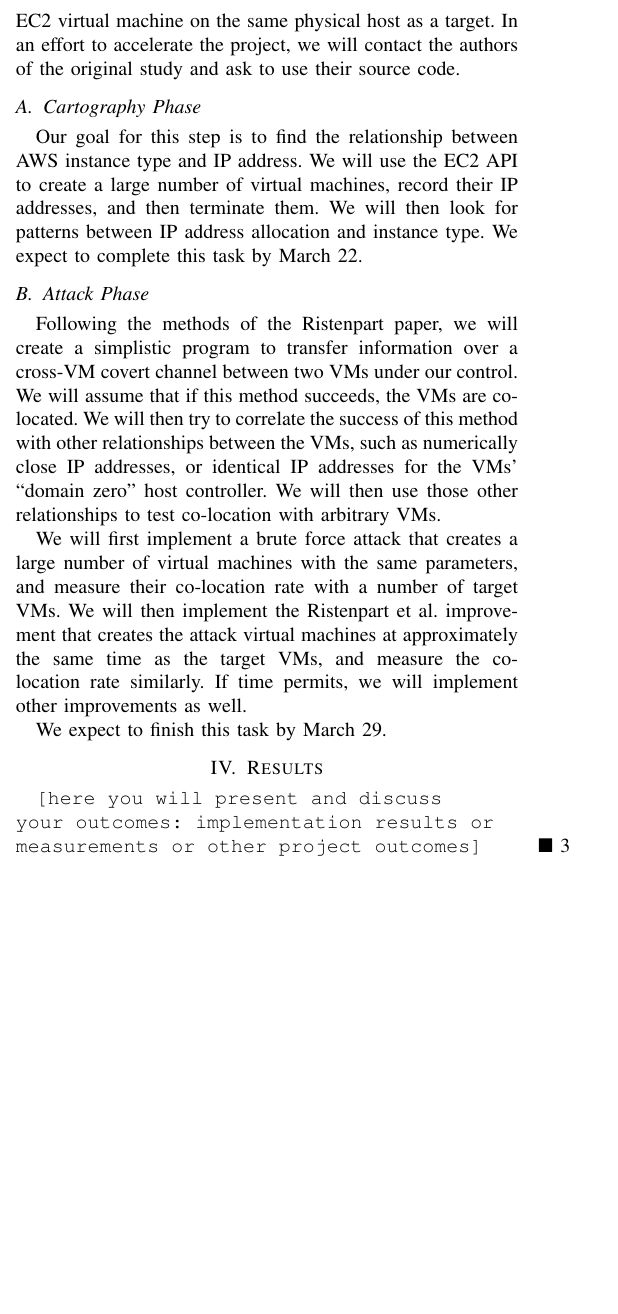
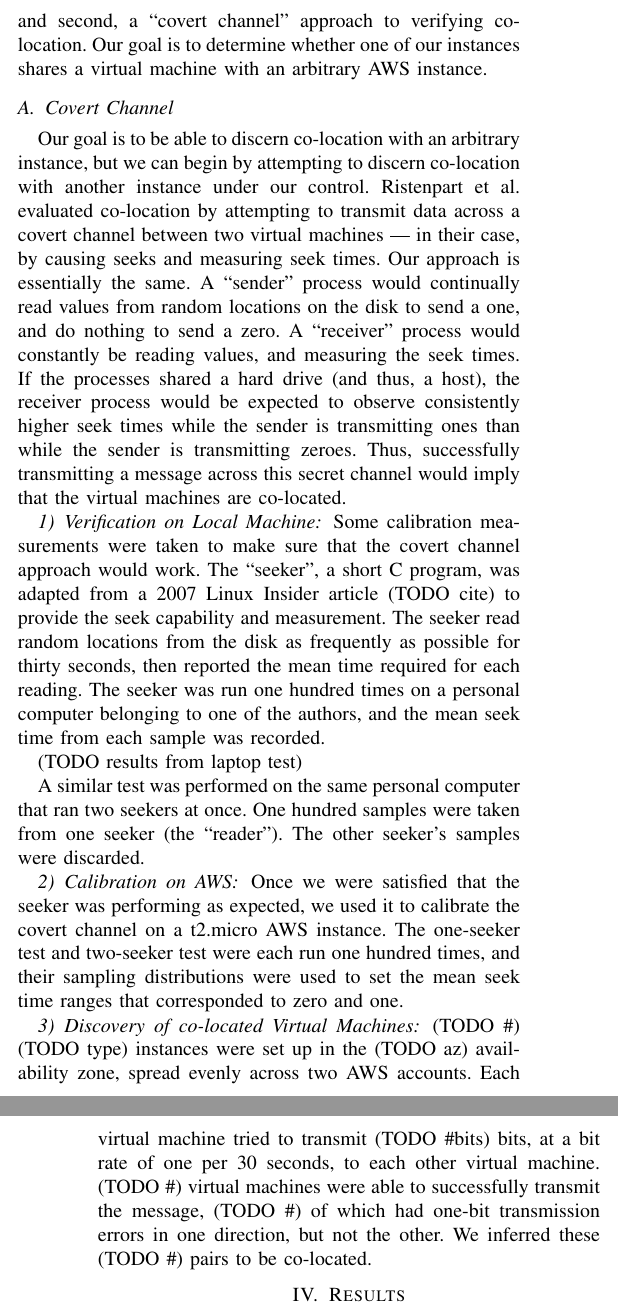
Before and after one commit to dmurvihill/acpa2015, a LaTeX paper (paper.tex): part of one column of the page before the commit and two parts of the columns of pages 1 and 2 of 2 after it, the two joined at a grey line, cut at the place of the change, the shorter picture padded with empty space. Compiled offline with pdfLaTeX.

Commit message:
progress on paper

```diff
--- a/paper.tex
+++ b/paper.tex
@@ -65,32 +65,51 @@ results. If time permits, we will try to improve on their attack.
 \todo{You should find and describe related work early on. Know what other people have done.}
 
 \section{Work Description}
-Our planned work consists of two steps: a ``network cartography'' phase which consists of repeating key measurements
-  from the Ristenpart paper, and an ``attack'' phase in which we try to maximize the probability of locating a new
-  Amazon EC2 virtual machine on the same physical host as a target.
-In an effort to accelerate the project, we will contact the authors of the original study and ask to use their source
-  code.
-\subsection{Cartography Phase}
-Our goal for this step is to find the relationship between AWS instance type and IP address.
-We will use the EC2 API to create a large number of virtual machines, record their IP addresses, and then terminate
-  them.
-We will then look for patterns between IP address allocation and instance type.
-We expect to complete this task by March 22.
-\subsection{Attack Phase}
-Following the methods of the Ristenpart paper, we will create a simplistic program to transfer information over a
-cross-VM covert channel between two VMs under our control.
-We will assume that if this method succeeds, the VMs are co-located.
-We will then try to correlate the success of this method with other relationships between the VMs, such as numerically
-  close IP addresses, or identical IP addresses for the VMs' ``domain zero'' host controller.
-We will then use those other relationships to test co-location with arbitrary VMs.
+We reproduced two parts of the Ristenpart attack: first, a ``network cartography'' project that tried to find
+  correlations between AWS instance creation parameters and IP address; and second, a ``covert channel'' approach to
+  verifying co-location.
+Our goal is to determine whether one of our instances shares a virtual machine with an arbitrary AWS instance.
 
-We will first implement a brute force attack that creates a large number of virtual machines with the same parameters,
-  and measure their co-location rate with a number of target VMs.
-We will then implement the Ristenpart et al. improvement that creates the attack virtual machines at approximately the
-  same time as the target VMs, and measure the co-location rate similarly.
-If time permits, we will implement other improvements as well.
+\subsection{Covert Channel}
+Our goal is to be able to discern co-location with an arbitrary instance, but we can begin by attempting to discern
+  co-location with another instance under our control.
+Ristenpart et al. evaluated co-location by attempting to transmit data across a covert channel between two virtual
+  machines --- in their case, by causing seeks and measuring seek times. Our approach is essentially the same.
+A ``sender'' process would continually read values from random locations on the disk to send a one, and do nothing to
+  send a zero.
+A ``receiver'' process would constantly be reading values, and measuring the seek times.
+If the processes shared a hard drive (and thus, a host), the receiver process would be expected to observe consistently
+  higher seek times while the sender is transmitting ones than while the sender is transmitting zeroes.
+Thus, successfully transmitting a message across this secret channel would imply that the virtual machines are
+  co-located.
 
-We expect to finish this task by March 29.
+\subsubsection{Verification on Local Machine}
+Some calibration measurements were taken to make sure that the covert channel approach would work.
+The ``seeker'', a short C program, was adapted from a 2007 Linux Insider article (TODO cite) to provide the seek
+  capability and measurement.
+The seeker read random locations from the disk as frequently as possible for thirty seconds, then reported the mean
+  time required for each reading.
+The seeker was run one hundred times on a personal computer belonging to one of the authors, and the mean seek time
+  from each sample was recorded.
+
+(TODO results from laptop test)
+
+A similar test was performed on the same personal computer that ran two seekers at once.
+One hundred samples were taken from one seeker (the ``reader'').
+The other seeker's samples were discarded.
+
+\subsubsection{Calibration on AWS}
+Once we were satisfied that the seeker was performing as expected, we used it to calibrate the covert channel on a
+  t2.micro AWS instance.
+The one-seeker test and two-seeker test were each run one hundred times, and their sampling distributions were
+  used to set the mean seek time ranges that corresponded to zero and one.
+
+\subsubsection{Discovery of co-located Virtual Machines}
+(TODO \#) (TODO type) instances were set up in the (TODO az) availability zone, spread evenly across two AWS accounts.
+Each virtual machine tried to transmit (TODO \#bits) bits, at a bit rate of one per 30 seconds, to each other virtual
+  machine.
+(TODO \#) virtual machines were able to successfully transmit the message, (TODO \#) of which had one-bit transmission
+  errors in one direction, but not the other.
+We inferred these (TODO \#) pairs to be co-located.
 
 \section{Results}
-\todo{here you will present and discuss your outcomes: implementation results or measurements or other project outcomes}
@@ -96,0 +154 @@ We expect to finish this task by March 29.
+The calibration tests we ran on AWS provided a window of (TODO milliseconds)-(TODO milliseconds) for zeroes, and (TODO
```
Also changed, not shown: paper.tex (42 more changed lines).
